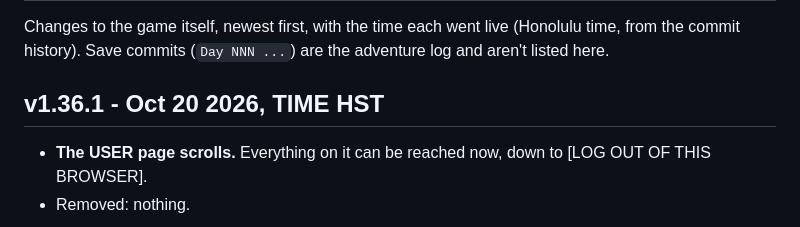
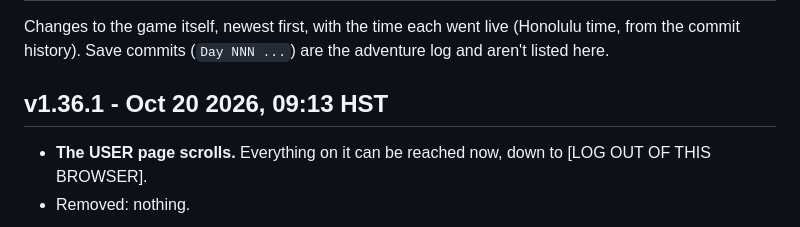
Before and after one commit to okayline/daily-dungeon, a Markdown page: CHANGELOG.md, the part around the change. Drawn GitHub-style.

Commit message:
v1.36.1: release time
Co-Authored-By: Claude Opus 5.5 (1M context) <noreply@anthropic.com>
Claude-Session: https://claude.ai/code/session_01KEevQi28c7A19RXvWnCsmv

```diff
--- a/CHANGELOG.md
+++ b/CHANGELOG.md
@@ -2,7 +2,7 @@
 
 Changes to the game itself, newest first, with the time each went live (Honolulu time, from the commit history). Save commits (`Day NNN ...`) are the adventure log and aren't listed here.
 
-## v1.36.1 - Oct 20 2026, TIME HST
+## v1.36.1 - Oct 20 2026, 09:13 HST
 
 - **The USER page scrolls.** Everything on it can be reached now, down to [LOG OUT OF THIS BROWSER].
 - Removed: nothing.
```
